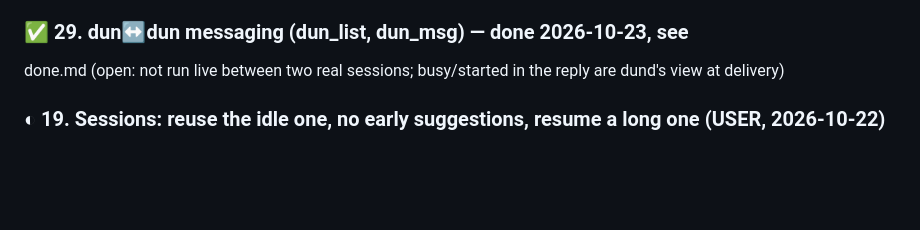
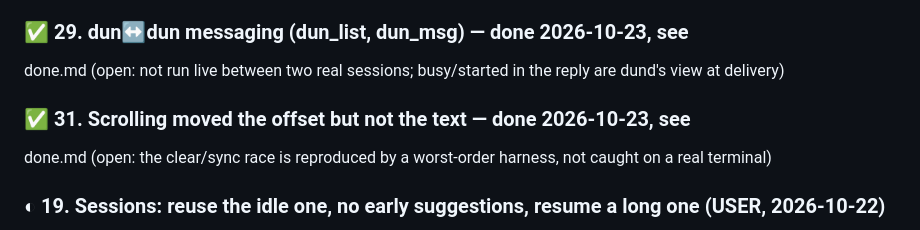
Before and after one commit to IodeSystems/dun, a Markdown page: plan/plan.md, the part around the change. GitHub-like rendering; blank space fills up the shorter version.

```diff
--- a/plan/plan.md
+++ b/plan/plan.md
@@ -169,6 +169,10 @@ capture would keep it)
 ### ✅ 29. dun↔dun messaging (dun_list, dun_msg) — done 2026-10-23, see
 done.md (open: not run live between two real sessions; busy/started in the
 reply are dund's view at delivery)
+
+### ✅ 31. Scrolling moved the offset but not the text — done 2026-10-23, see
+done.md (open: the clear/sync race is reproduced by a worst-order harness,
+not caught on a real terminal)
 
 ### ◐ 19. Sessions: reuse the idle one, no early suggestions, resume a long one (USER, 2026-10-22)
 
```
Also changed, not shown: plan/done.md (+43 -0 lines).
